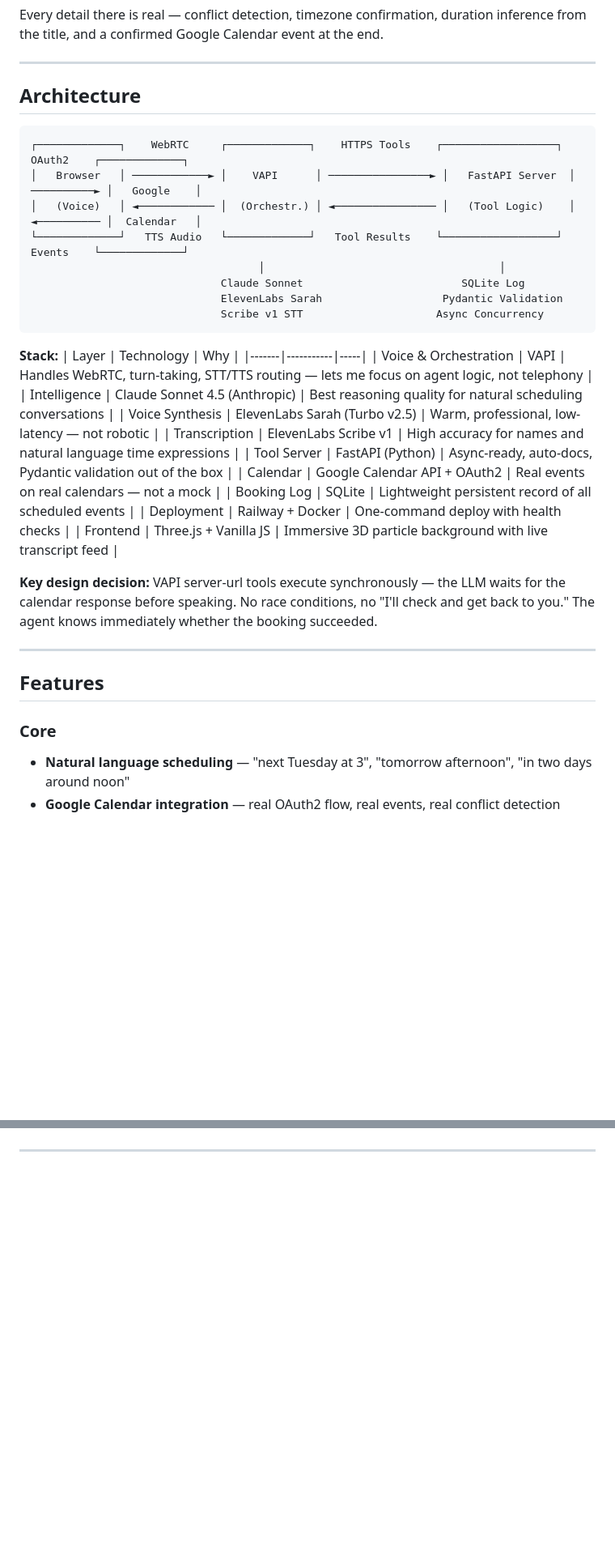
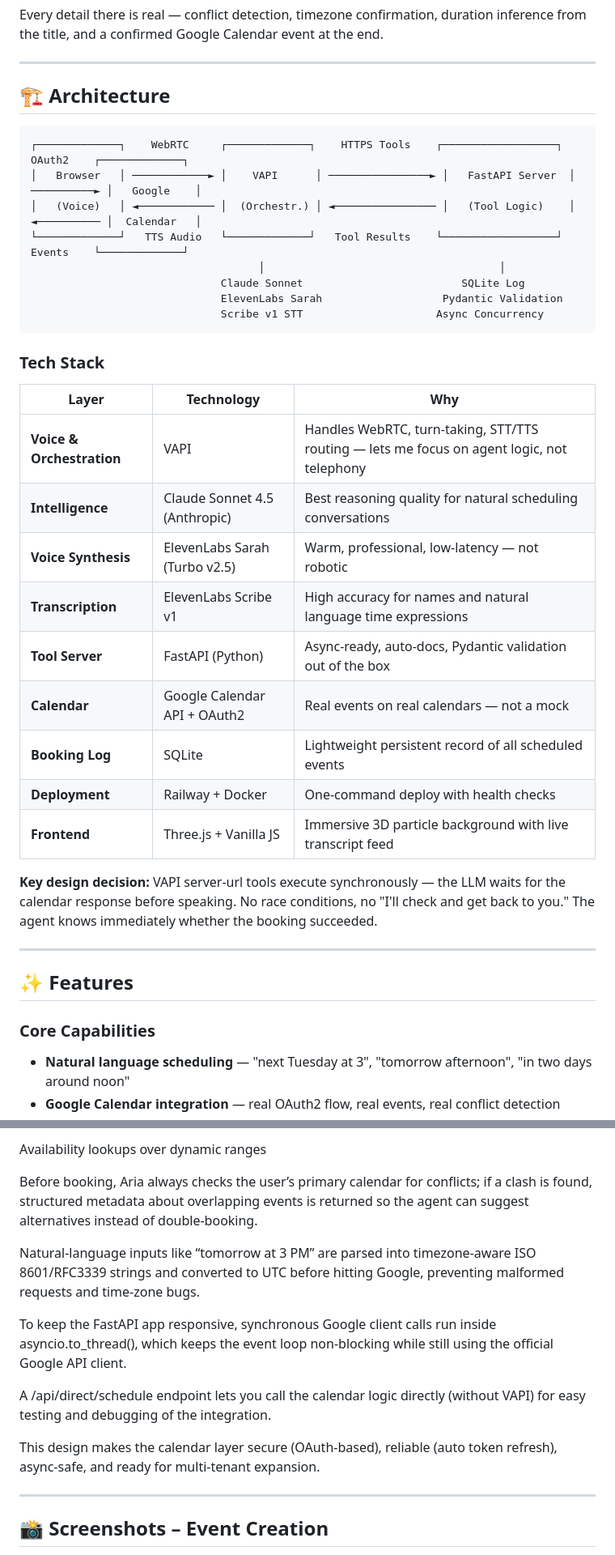
Before and after one commit to Sai-Teja-Meka/Voice_Agent, a Markdown page: README.md, 2 parts joined by grey strips. Shown at 81% size. Drawn GitHub-style; blank space fills up the shorter version.

````diff
--- a/README.md
+++ b/README.md
@@ -31,8 +57,7 @@ Every detail there is real — conflict detection, timezone confirmation, durati
 
 ---
 
-## Architecture
-
+## 🏗️ Architecture
 ```
 ┌─────────────┐    WebRTC     ┌─────────────┐    HTTPS Tools    ┌──────────────────┐    OAuth2    ┌─────────────┐
 │   Browser   │ ────────────► │    VAPI      │ ────────────────► │   FastAPI Server  │ ──────────► │   Google    │
@@ -44,26 +69,27 @@ Every detail there is real — conflict detection, timezone confirmation, durati
                               Scribe v1 STT                     Async Concurrency
 ```
 
-**Stack:**
+### Tech Stack
+
 | Layer | Technology | Why |
 |-------|-----------|-----|
-| Voice & Orchestration | VAPI | Handles WebRTC, turn-taking, STT/TTS routing — lets me focus on agent logic, not telephony |
-| Intelligence | Claude Sonnet 4.5 (Anthropic) | Best reasoning quality for natural scheduling conversations |
-| Voice Synthesis | ElevenLabs Sarah (Turbo v2.5) | Warm, professional, low-latency — not robotic |
-| Transcription | ElevenLabs Scribe v1 | High accuracy for names and natural language time expressions |
-| Tool Server | FastAPI (Python) | Async-ready, auto-docs, Pydantic validation out of the box |
-| Calendar | Google Calendar API + OAuth2 | Real events on real calendars — not a mock |
-| Booking Log | SQLite | Lightweight persistent record of all scheduled events |
-| Deployment | Railway + Docker | One-command deploy with health checks |
-| Frontend | Three.js + Vanilla JS | Immersive 3D particle background with live transcript feed |
+| **Voice & Orchestration** | VAPI | Handles WebRTC, turn-taking, STT/TTS routing — lets me focus on agent logic, not telephony |
+| **Intelligence** | Claude Sonnet 4.5 (Anthropic) | Best reasoning quality for natural scheduling conversations |
+| **Voice Synthesis** | ElevenLabs Sarah (Turbo v2.5) | Warm, professional, low-latency — not robotic |
+| **Transcription** | ElevenLabs Scribe v1 | High accuracy for names and natural language time expressions |
+| **Tool Server** | FastAPI (Python) | Async-ready, auto-docs, Pydantic validation out of the box |
+| **Calendar** | Google Calendar API + OAuth2 | Real events on real calendars — not a mock |
+| **Booking Log** | SQLite | Lightweight persistent record of all scheduled events |
+| **Deployment** | Railway + Docker | One-command deploy with health checks |
+| **Frontend** | Three.js + Vanilla JS | Immersive 3D particle background with live transcript feed |
 
 **Key design decision:** VAPI server-url tools execute synchronously — the LLM waits for the calendar response before speaking. No race conditions, no "I'll check and get back to you." The agent knows immediately whether the booking succeeded.
 
 ---
 
-## Features
+## ✨ Features
 
-### Core
+### Core Capabilities
 - **Natural language scheduling** — "next Tuesday at 3", "tomorrow afternoon", "in two days around noon"
 - **Google Calendar integration** — real OAuth2 flow, real events, real conflict detection
 - **User confirmation** — Aria never books without explicit approval
@@ -96,2 +137,15 @@ Every detail there is real — conflict detection, timezone confirmation, durati
+Availability lookups over dynamic ranges
+
+Before booking, Aria always checks the user’s primary calendar for conflicts; if a clash is found, structured metadata about overlapping events is returned so the agent can suggest alternatives instead of double-booking.
+
+Natural-language inputs like “tomorrow at 3 PM” are parsed into timezone-aware ISO 8601/RFC3339 strings and converted to UTC before hitting Google, preventing malformed requests and time-zone bugs.
+
+To keep the FastAPI app responsive, synchronous Google client calls run inside asyncio.to_thread(), which keeps the event loop non-blocking while still using the official Google API client.
+
+A /api/direct/schedule endpoint lets you call the calendar logic directly (without VAPI) for easy testing and debugging of the integration.
+
+This design makes the calendar layer secure (OAuth-based), reliable (auto token refresh), async-safe, and ready for multi-tenant expansion.
+
 ---
+## 📸 Screenshots – Event Creation
 
````
Also changed, not shown: other parts of README.md (+111 -31 lines), assets/Screenshot 2026-02-20 051712.png (added), assets/Screenshot 2026-02-20 051738.png (added), assets/screenshot-calendar.png (added), assets/screenshot-logs.png (added), 2 other files.
